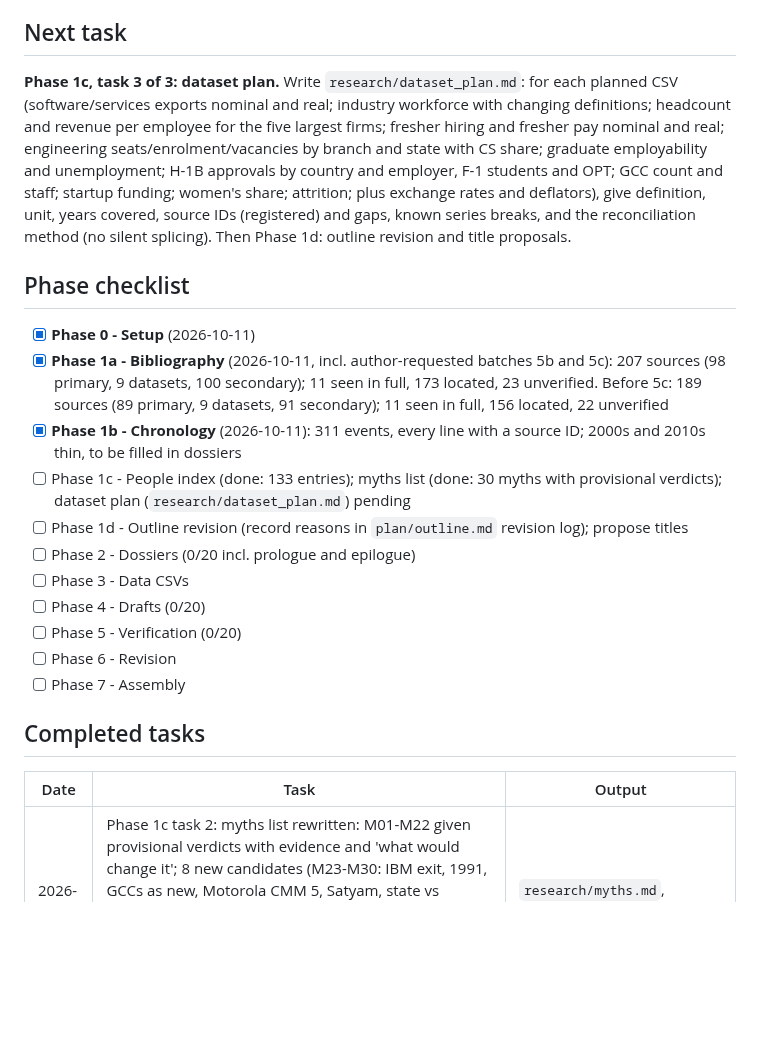
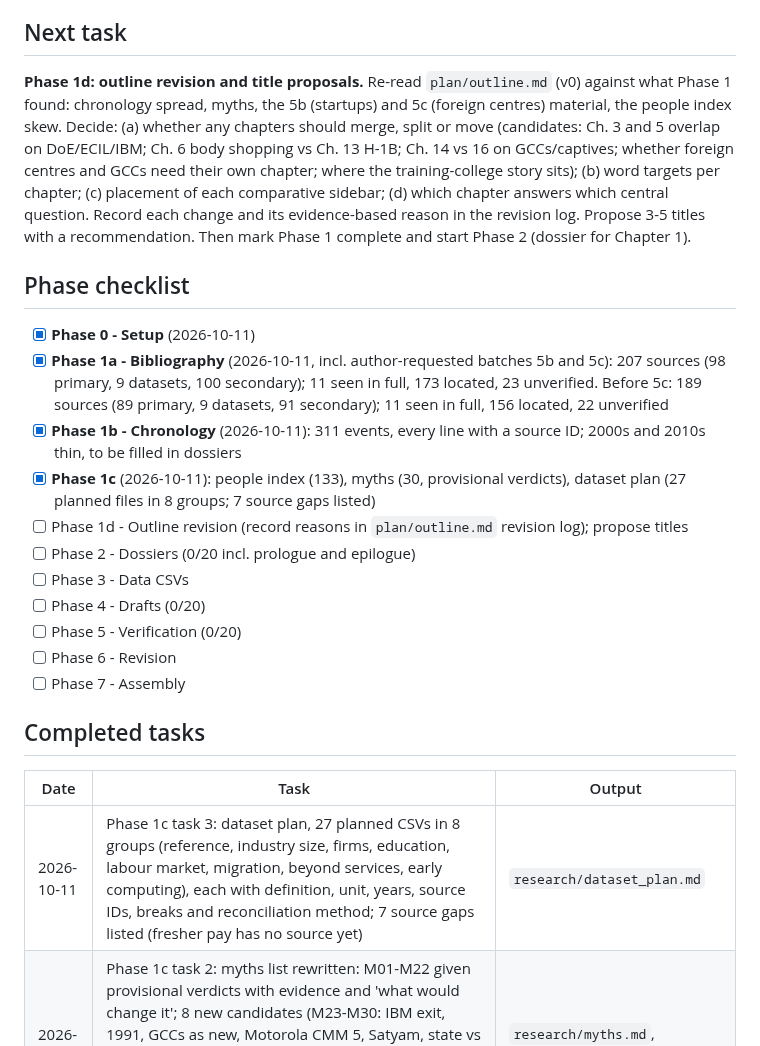
Before and after one commit to igniting/the-engineer-factory, a Markdown page: book/STATE.md, the part around the change. GitHub-like rendering; blank space fills up the shorter version.

Commit message:
Phase 1c task 3: dataset plan
Co-Authored-By: Claude Opus 5.5 <noreply@anthropic.com>
Claude-Session: https://claude.ai/code/session_01FebDSfuY6LvZPDkdoxBH9n

```diff
--- a/book/STATE.md
+++ b/book/STATE.md
@@ -7,13 +7,13 @@
 - **Book status:** In progress
 
 ## Next task
-**Phase 1c, task 3 of 3: dataset plan.** Write `research/dataset_plan.md`: for each planned CSV (software/services exports nominal and real; industry workforce with changing definitions; headcount and revenue per employee for the five largest firms; fresher hiring and fresher pay nominal and real; engineering seats/enrolment/vacancies by branch and state with CS share; graduate employability and unemployment; H-1B approvals by country and employer, F-1 students and OPT; GCC count and staff; startup funding; women's share; attrition; plus exchange rates and deflators), give definition, unit, years covered, source IDs (registered) and gaps, known series breaks, and the reconciliation method (no silent splicing). Then Phase 1d: outline revision and title proposals.
+**Phase 1d: outline revision and title proposals.** Re-read `plan/outline.md` (v0) against what Phase 1 found: chronology spread, myths, the 5b (startups) and 5c (foreign centres) material, the people index skew. Decide: (a) whether any chapters should merge, split or move (candidates: Ch. 3 and 5 overlap on DoE/ECIL/IBM; Ch. 6 body shopping vs Ch. 13 H-1B; Ch. 14 vs 16 on GCCs/captives; whether foreign centres and GCCs need their own chapter; where the training-college story sits); (b) word targets per chapter; (c) placement of each comparative sidebar; (d) which chapter answers which central question. Record each change and its evidence-based reason in the revision log. Propose 3-5 titles with a recommendation. Then mark Phase 1 complete and start Phase 2 (dossier for Chapter 1).
 
 ## Phase checklist
 - [x] **Phase 0 - Setup** (2026-10-11)
 - [x] **Phase 1a - Bibliography** (2026-10-11, incl. author-requested batches 5b and 5c): 207 sources (98 primary, 9 datasets, 100 secondary); 11 seen in full, 173 located, 23 unverified. Before 5c: 189 sources (89 primary, 9 datasets, 91 secondary); 11 seen in full, 156 located, 22 unverified
 - [x] **Phase 1b - Chronology** (2026-10-11): 311 events, every line with a source ID; 2000s and 2010s thin, to be filled in dossiers
-- [ ] Phase 1c - People index (done: 133 entries); myths list (done: 30 myths with provisional verdicts); dataset plan (`research/dataset_plan.md`) pending
+- [x] **Phase 1c** (2026-10-11): people index (133), myths (30, provisional verdicts), dataset plan (27 planned files in 8 groups; 7 source gaps listed)
 - [ ] Phase 1d - Outline revision (record reasons in `plan/outline.md` revision log); propose titles
 - [ ] Phase 2 - Dossiers (0/20 incl. prologue and epilogue)
 - [ ] Phase 3 - Data CSVs
@@ -25,6 +25,7 @@
 ## Completed tasks
 | Date | Task | Output |
 |---|---|---|
+| 2026-10-11 | Phase 1c task 3: dataset plan, 27 planned CSVs in 8 groups (reference, industry size, firms, education, labour market, migration, beyond services, early computing), each with definition, unit, years, source IDs, breaks and reconciliation method; 7 source gaps listed (fresher pay has no source yet) | `research/dataset_plan.md` |
 | 2026-10-11 | Phase 1c task 2: myths list rewritten: M01-M22 given provisional verdicts with evidence and 'what would change it'; 8 new candidates (M23-M30: IBM exit, 1991, GCCs as new, Motorola CMM 5, Satyam, state vs private, services mindset, AI and fresher slump); 5 new sources (S0210-S0213, S0215) incl. NCAER caste/gender in IT and Duke 2005 engineer counts; S0214 withdrawn (placeholder created in error, again) | `research/myths.md`, `research/sources.md` |
 | 2026-10-11 | Phase 1c task 1: people index, 133 documented people with roles, first-hand material and source IDs; caution added that dates are unverified and that workers/women are under-represented | `research/people.md` |
 | 2026-10-11 | Phase 1b: chronology 173 -> 311, mainly mined from full texts read (Rajaraman S0001, Bassett S0003, Infosys F-1 S0089, Murthy CHM S0034); two unsourced lines fixed/removed; myths M04, M06, M17 given evidence | `research/chronology.md`, `research/myths.md` |
```
Also changed, not shown: book/research/dataset_plan.md (added, +101 -0 lines).
